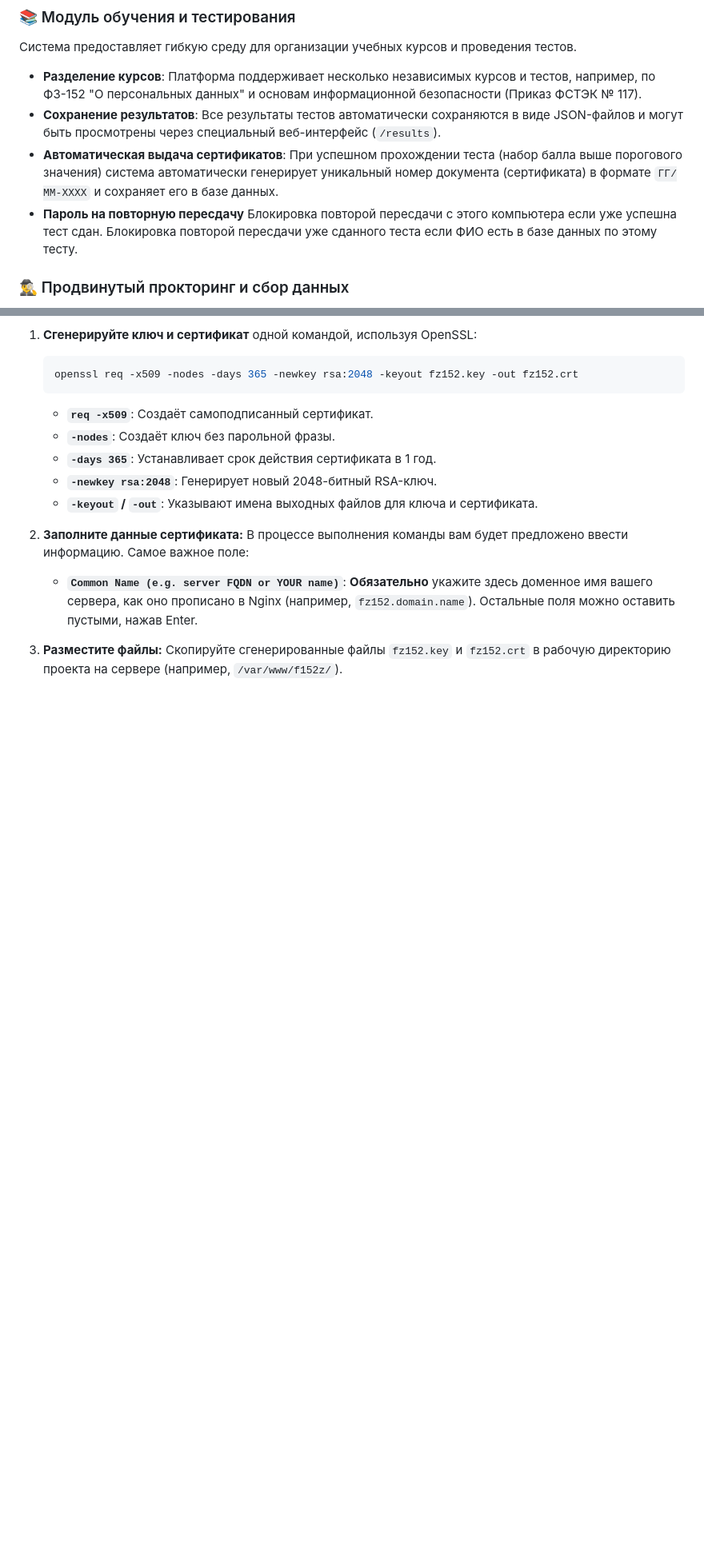
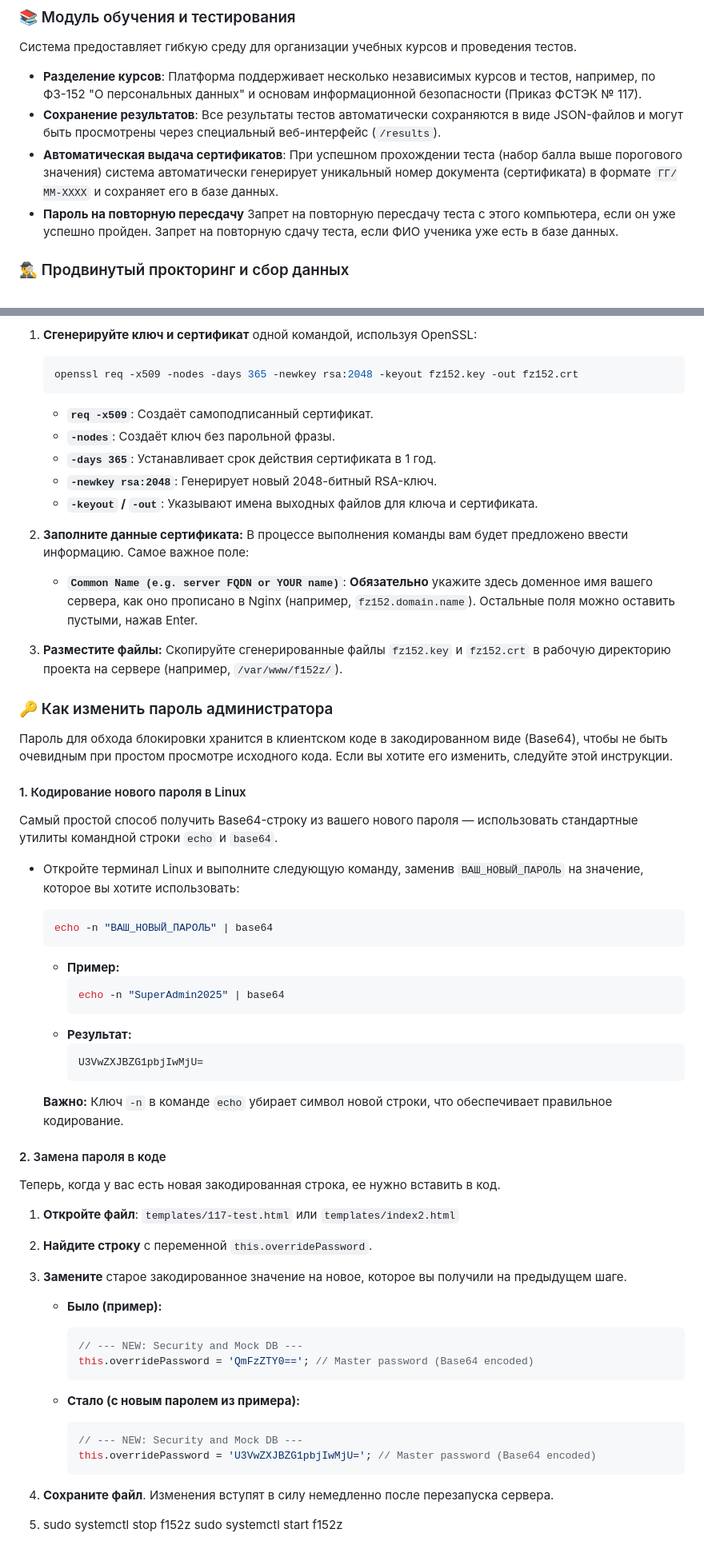
Before and after one commit to kootik/f152z, a Markdown page: README.md, 2 parts joined by grey strips. Shown at 80% size. Drawn GitHub-style; blank space fills up the shorter version.

````diff
--- a/README.md
+++ b/README.md
@@ -16,7 +16,7 @@
 * **Разделение курсов**: Платформа поддерживает несколько независимых курсов и тестов, например, по ФЗ-152 "О персональных данных" и основам информационной безопасности (Приказ ФСТЭК № 117).
 * **Сохранение результатов**: Все результаты тестов автоматически сохраняются в виде JSON-файлов и могут быть просмотрены через специальный веб-интерфейс (`/results`).
 * **Автоматическая выдача сертификатов**: При успешном прохождении теста (набор балла выше порогового значения) система автоматически генерирует уникальный номер документа (сертификата) в формате `ГГ/ММ-XXXX` и сохраняет его в базе данных.
-*  **Пароль на повторную пересдачу** Блокировка повторой пересдачи с этого компьютера если уже успешна тест сдан. Блокировка повторой пересдачи уже сданного теста если ФИО есть в базе данных по этому тесту.
+*  **Пароль на повторную пересдачу** Запрет на повторную пересдачу теста с этого компьютера, если он уже успешно пройден. Запрет на повторную сдачу теста, если ФИО ученика уже есть в базе данных.
 
 ### 🕵️‍♂️ Продвинутый прокторинг и сбор данных
 
@@ -364,3 +367,55 @@ sudo systemctl status f152z
 
 3.  **Разместите файлы:**
     Скопируйте сгенерированные файлы `fz152.key` и `fz152.crt` в рабочую директорию проекта на сервере (например, `/var/www/f152z/`).
+
+### 🔑 Как изменить пароль администратора
+
+Пароль для обхода блокировки хранится в клиентском коде в закодированном виде (Base64), чтобы не быть очевидным при простом просмотре исходного кода. Если вы хотите его изменить, следуйте этой инструкции.
+
+#### 1\. Кодирование нового пароля в Linux
+
+Самый простой способ получить Base64-строку из вашего нового пароля — использовать стандартные утилиты командной строки `echo` и `base64`.
+
+  * Откройте терминал Linux и выполните следующую команду, заменив `ВАШ_НОВЫЙ_ПАРОЛЬ` на значение, которое вы хотите использовать:
+
+    ```bash
+    echo -n "ВАШ_НОВЫЙ_ПАРОЛЬ" | base64
+    ```
+
+      * **Пример:**
+        ```bash
+        echo -n "SuperAdmin2025" | base64
+        ```
+      * **Результат:**
+        ```
+        U3VwZXJBZG1pbjIwMjU=
+        ```
+
+    **Важно:** Ключ `-n` в команде `echo` убирает символ новой строки, что обеспечивает правильное кодирование.
+
+#### 2\. Замена пароля в коде
+
+Теперь, когда у вас есть новая закодированная строка, ее нужно вставить в код.
+
+1.  **Откройте файл**: `templates/117-test.html`  или  `templates/index2.html`
+
+2.  **Найдите строку** с переменной `this.overridePassword`.
+
+3.  **Замените** старое закодированное значение на новое, которое вы получили на предыдущем шаге.
+
+      * **Было (пример):**
+
+        ```javascript
+        // --- NEW: Security and Mock DB ---
+        this.overridePassword = 'QmFzZTY0=='; // Master password (Base64 encoded)
+        ```
+
+      * **Стало (с новым паролем из примера):**
+
+        ```javascript
+        // --- NEW: Security and Mock DB ---
+        this.overridePassword = 'U3VwZXJBZG1pbjIwMjU='; // Master password (Base64 encoded)
+        ```
+
+4.  **Сохраните файл**. Изменения вступят в силу немедленно после перезапуска сервера.
+5.  sudo systemctl stop f152z sudo systemctl start f152z
````
Also changed, not shown: other parts of README.md (+3 -0 lines).
